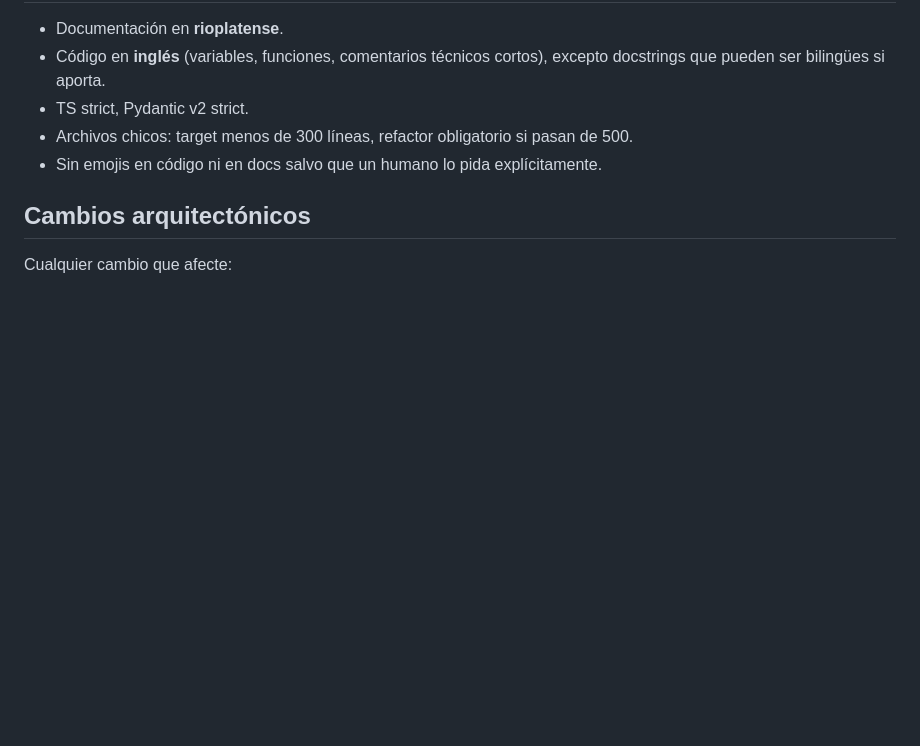
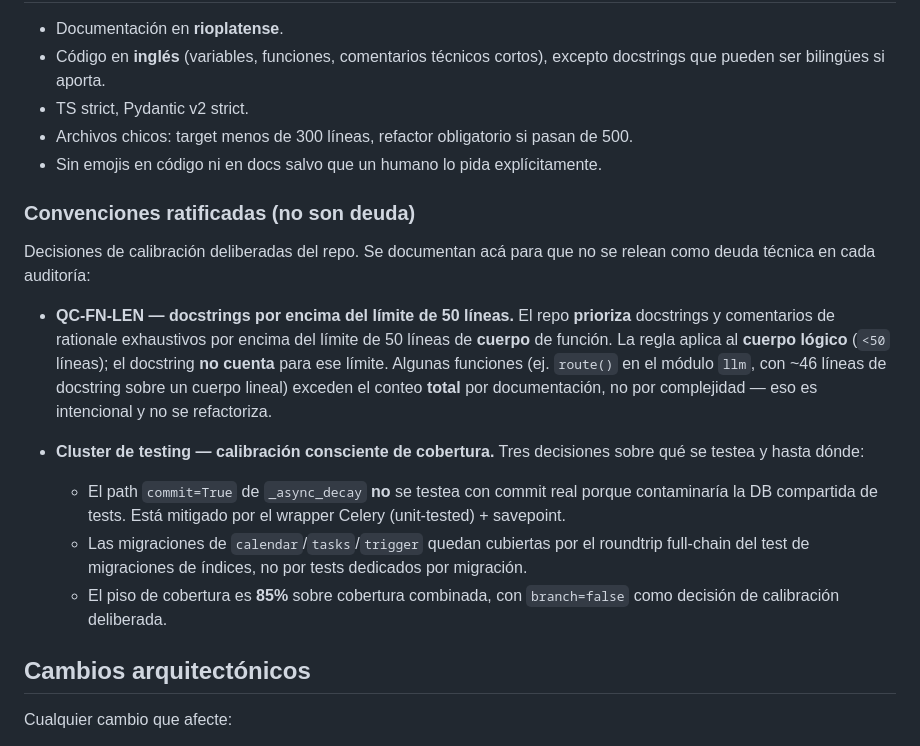
Before and after one commit to BriarDevv/Ynara, a Markdown page: CONTRIBUTING.md, the part around the change. Drawn GitHub-style; blank space fills up the shorter version.

Commit message:
docs(conventions): ratificar convenciones de fn-len y testing (QC-FN-LEN, cluster TEST)
Dos notas que ratifican decisiones deliberadas para que dejen de leerse como deuda:
(1) el repo prioriza docstrings de rationale por encima del limite de 50 lineas de
CUERPO de funcion (el docstring no cuenta); (2) decisiones de calibracion de testing:
commit=True de decay no se testea con commit real (DB compartida, mitigado por
wrapper Celery unit-tested + savepoint), migraciones cubiertas por el roundtrip
full-chain, piso de cobertura 85% combinada con branch=false.

```diff
--- a/CONTRIBUTING.md
+++ b/CONTRIBUTING.md
@@ -131,6 +131,31 @@
 - Sin emojis en código ni en docs salvo que un humano lo pida
   explícitamente.
 
+### Convenciones ratificadas (no son deuda)
+
+Decisiones de calibración deliberadas del repo. Se documentan acá para
+que no se relean como deuda técnica en cada auditoría:
+
+- **QC-FN-LEN — docstrings por encima del límite de 50 líneas.** El repo
+  **prioriza** docstrings y comentarios de rationale exhaustivos por
+  encima del límite de 50 líneas de **cuerpo** de función. La regla
+  aplica al **cuerpo lógico** (`<50` líneas); el docstring **no cuenta**
+  para ese límite. Algunas funciones (ej. `route()` en el módulo `llm`,
+  con ~46 líneas de docstring sobre un cuerpo lineal) exceden el conteo
+  **total** por documentación, no por complejidad — eso es intencional y
+  no se refactoriza.
+
+- **Cluster de testing — calibración consciente de cobertura.** Tres
+  decisiones sobre qué se testea y hasta dónde:
+  - El path `commit=True` de `_async_decay` **no** se testea con commit
+    real porque contaminaría la DB compartida de tests. Está mitigado por
+    el wrapper Celery (unit-tested) + savepoint.
+  - Las migraciones de `calendar`/`tasks`/`trigger` quedan cubiertas por
+    el roundtrip full-chain del test de migraciones de índices, no por
+    tests dedicados por migración.
+  - El piso de cobertura es **85%** sobre cobertura combinada, con
+    `branch=false` como decisión de calibración deliberada.
+
 ## Cambios arquitectónicos
 
 Cualquier cambio que afecte:
```
